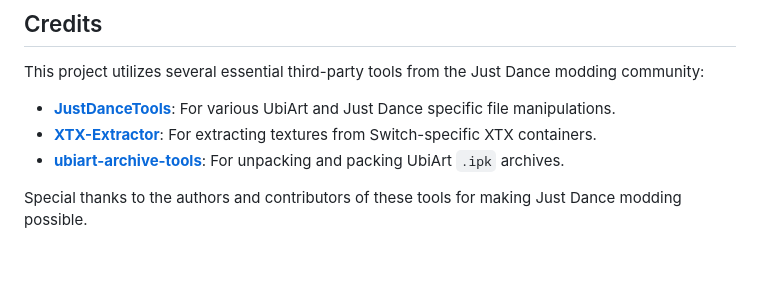
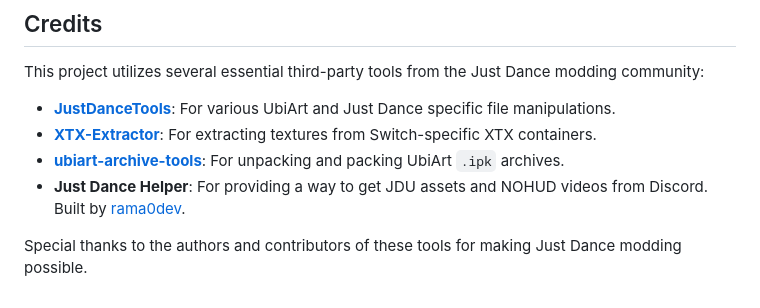
Before and after one commit to ilovesodaa/jd2021-map-installer, a Markdown page: README.md, the part around the change. Rendered like a GitHub page; blank space fills up the shorter version.

Commit message:
docs: Add Just Dance Helper to the list of recommended tools in README.

```diff
--- a/README.md
+++ b/README.md
@@ -80,5 +80,6 @@ This project utilizes several essential third-party tools from the Just Dance mo
 - **[JustDanceTools](https://github.com/the-m-v-p/JustDanceTools)**: For various UbiArt and Just Dance specific file manipulations.
 - **[XTX-Extractor](https://github.com/Tofat/XTX-Extractor)**: For extracting textures from Switch-specific XTX containers.
 - **[ubiart-archive-tools](https://github.com/the-m-v-p/ubiart-archive-tools)**: For unpacking and packing UbiArt `.ipk` archives.
+- **Just Dance Helper**: For providing a way to get JDU assets and NOHUD videos from Discord. Built by [rama0dev](https://github.com/rama0dev).
 
 Special thanks to the authors and contributors of these tools for making Just Dance modding possible.
```
